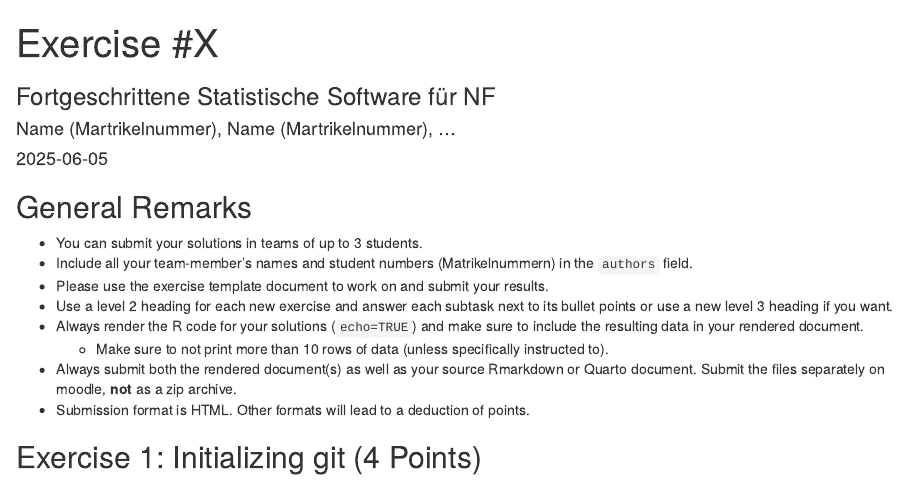
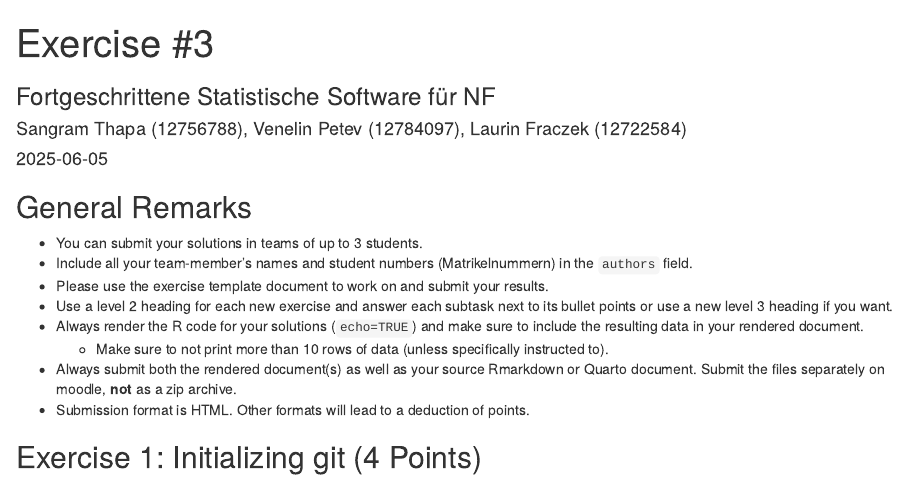
Before and after one commit to sthapa361/exeRcise-sheet-3, an R Markdown document (ExerciseSheet_3_TEMPLATE.Rmd): the page in a window 1100 px wide, from its top. Rendered offline with R 4.5, knitr and Pandoc, with nearby package versions; drawn as R Markdown's standard HTML page in place of the format the file asks for; some code elsewhere in the file could not run offline.

Commit message:
edit author

```diff
--- a/ExerciseSheet_3_TEMPLATE.Rmd
+++ b/ExerciseSheet_3_TEMPLATE.Rmd
@@ -1,7 +1,7 @@
 ---
-title: "Exercise #X"
+title: "Exercise #3"
 subtitle: "Fortgeschrittene Statistische Software für NF"
-author: "Name (Martrikelnummer), Name (Martrikelnummer), ..."
+author: "Sangram Thapa (12756788), Venelin Petev (12784097), Laurin Fraczek (12722584)"
 date: "`r Sys.Date()`"
 output: distill::distill_article
 ---
```
